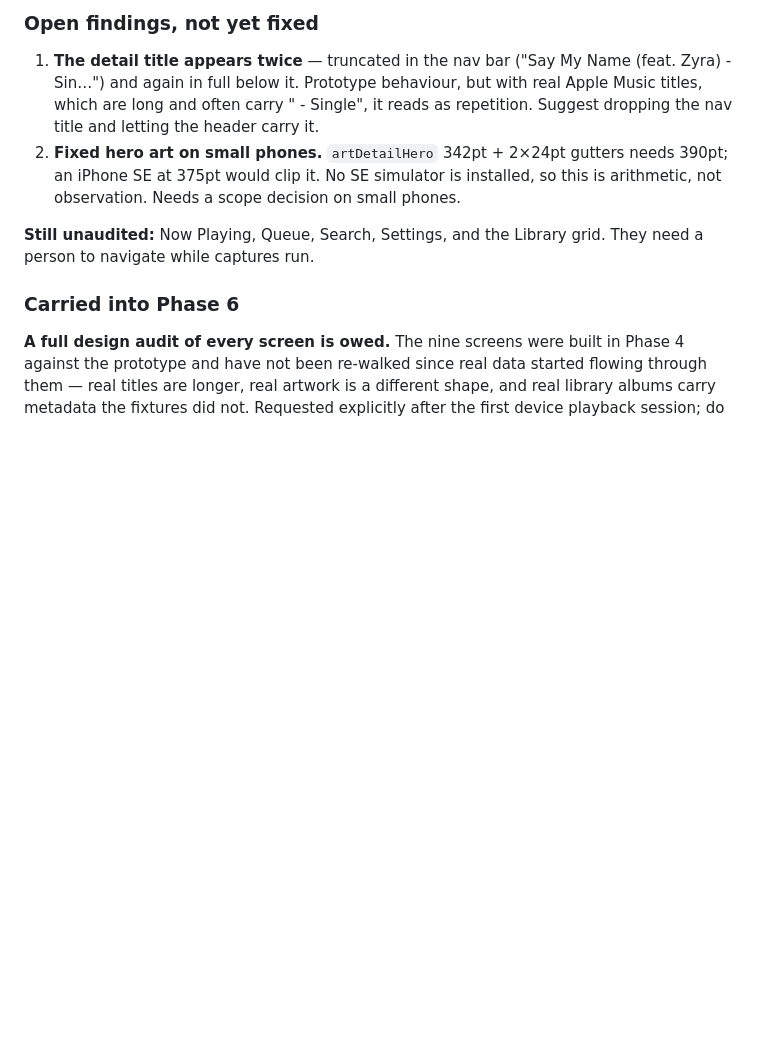
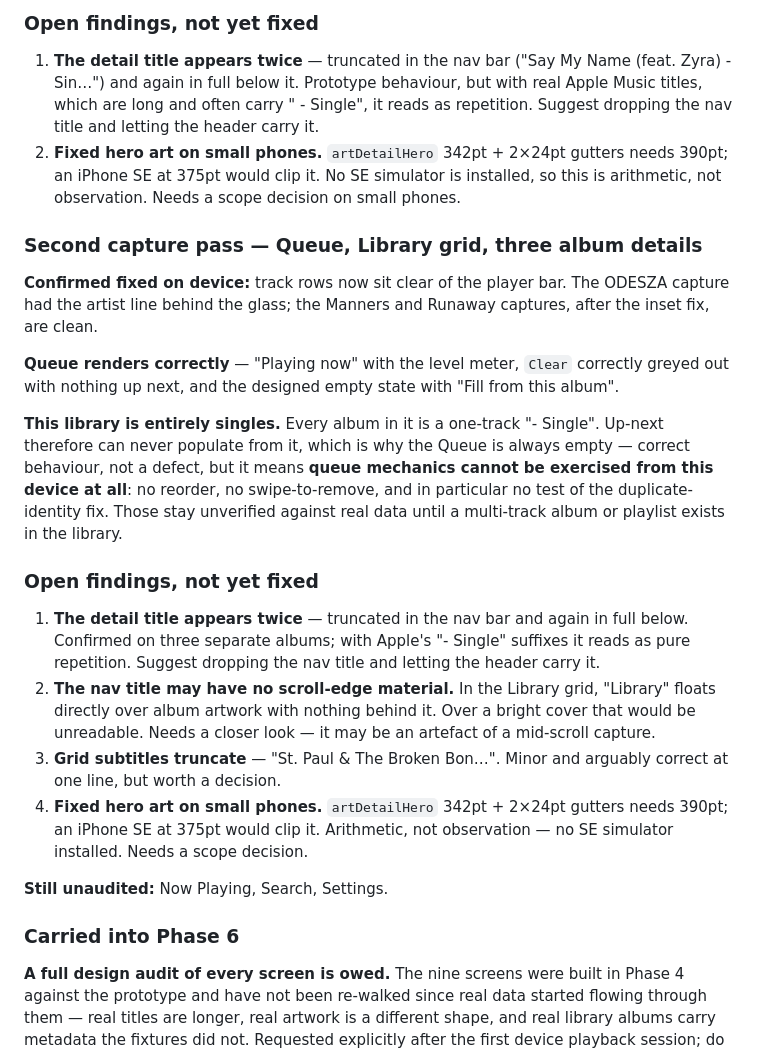
Before and after one commit to suraj-shetty/HumApp, a Markdown page: docs/v1-musickit/PROGRESS.md, the part around the change. GitHub-like rendering; blank space fills up the shorter version.

Commit message:
Record second design-audit capture pass
Confirms the chrome-clearance fix on device with real content: the ODESZA
capture had the artist line behind the player bar, the Manners and Runaway
captures after the fix are clean.

Queue renders correctly — level meter, Clear correctly greyed out with nothing
up next, designed empty state.

Notes the significant limitation found: this library is entirely one-track
singles, so up-next can never populate from it. Queue mechanics — reorder,
swipe-to-remove, and the duplicate-identity fix in particular — cannot be
exercised from this device until a multi-track album or playlist exists in the
library.

Four open findings recorded, none yet fixed: duplicated detail title, possible
missing nav scroll-edge material, grid subtitle truncation, and fixed hero art
on small phones.

Co-Authored-By: Claude Opus 5 <noreply@anthropic.com>

```diff
--- a/docs/v1-musickit/PROGRESS.md
+++ b/docs/v1-musickit/PROGRESS.md
@@ -389,7 +389,22 @@ The padding is gone from all four screens; the constant survives as `chromeClear
 1. **The detail title appears twice** — truncated in the nav bar ("Say My Name (feat. Zyra) - Sin…") and again in full below it. Prototype behaviour, but with real Apple Music titles, which are long and often carry " - Single", it reads as repetition. Suggest dropping the nav title and letting the header carry it.
 2. **Fixed hero art on small phones.** `artDetailHero` 342pt + 2×24pt gutters needs 390pt; an iPhone SE at 375pt would clip it. No SE simulator is installed, so this is arithmetic, not observation. Needs a scope decision on small phones.
 
-**Still unaudited:** Now Playing, Queue, Search, Settings, and the Library grid. They need a person to navigate while captures run.
+### Second capture pass — Queue, Library grid, three album details
+
+**Confirmed fixed on device:** track rows now sit clear of the player bar. The ODESZA capture had the artist line behind the glass; the Manners and Runaway captures, after the inset fix, are clean.
+
+**Queue renders correctly** — "Playing now" with the level meter, `Clear` correctly greyed out with nothing up next, and the designed empty state with "Fill from this album".
+
+**This library is entirely singles.** Every album in it is a one-track "- Single". Up-next therefore can never populate from it, which is why the Queue is always empty — correct behaviour, not a defect, but it means **queue mechanics cannot be exercised from this device at all**: no reorder, no swipe-to-remove, and in particular no test of the duplicate-identity fix. Those stay unverified against real data until a multi-track album or playlist exists in the library.
+
+### Open findings, not yet fixed
+
+1. **The detail title appears twice** — truncated in the nav bar and again in full below. Confirmed on three separate albums; with Apple's "- Single" suffixes it reads as pure repetition. Suggest dropping the nav title and letting the header carry it.
+2. **The nav title may have no scroll-edge material.** In the Library grid, "Library" floats directly over album artwork with nothing behind it. Over a bright cover that would be unreadable. Needs a closer look — it may be an artefact of a mid-scroll capture.
+3. **Grid subtitles truncate** — "St. Paul & The Broken Bon…". Minor and arguably correct at one line, but worth a decision.
+4. **Fixed hero art on small phones.** `artDetailHero` 342pt + 2×24pt gutters needs 390pt; an iPhone SE at 375pt would clip it. Arithmetic, not observation — no SE simulator installed. Needs a scope decision.
+
+**Still unaudited:** Now Playing, Search, Settings.
 
 ### Carried into Phase 6
 
```
